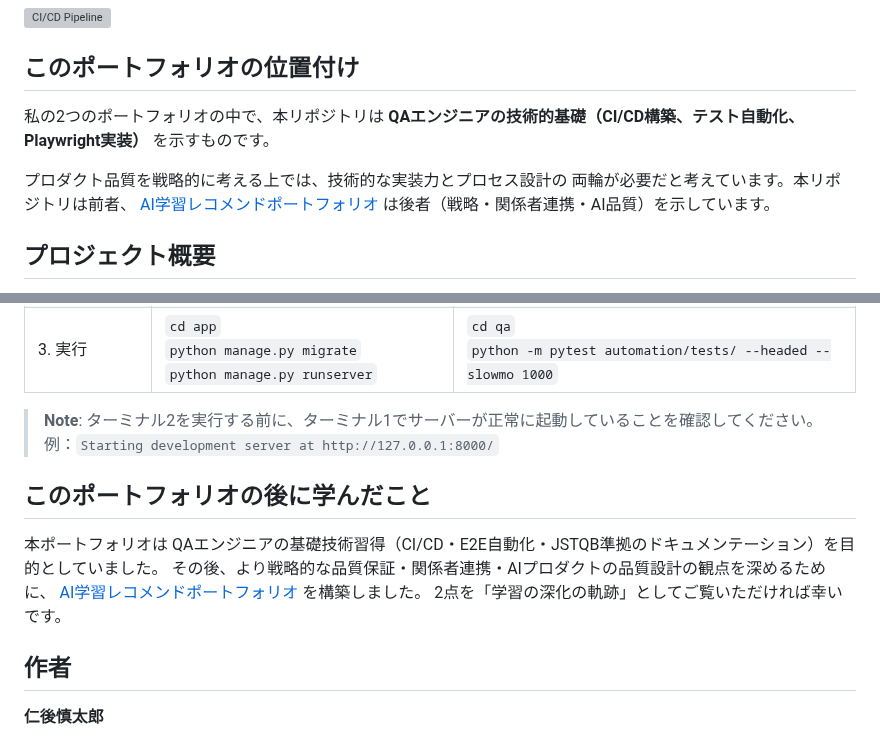
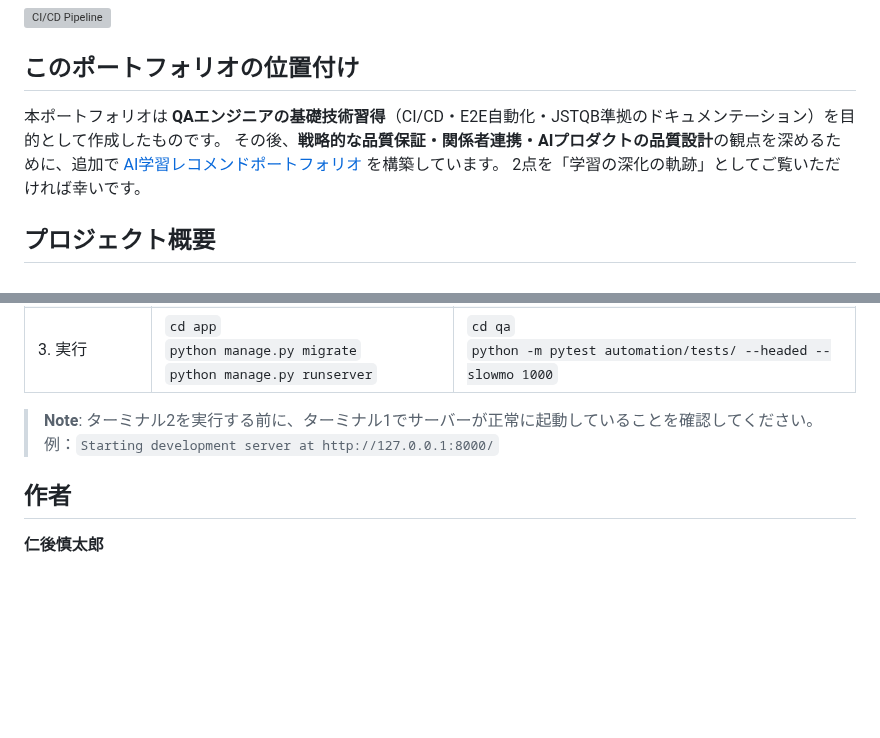
Before and after one commit to nani9ashi/qa-portfolio-ticket-system, a Markdown page: README.md, 2 parts joined by grey strips. Drawn GitHub-style; blank space fills up the shorter version; grey boxes are pictures that could not be loaded.

```diff
--- a/README.md
+++ b/README.md
@@ -3,14 +3,11 @@
 
 ## このポートフォリオの位置付け
 
-私の2つのポートフォリオの中で、本リポジトリは
-**QAエンジニアの技術的基礎（CI/CD構築、テスト自動化、Playwright実装）**
-を示すものです。
-
-プロダクト品質を戦略的に考える上では、技術的な実装力とプロセス設計の
-両輪が必要だと考えています。本リポジトリは前者、
+本ポートフォリオは **QAエンジニアの基礎技術習得**（CI/CD・E2E自動化・JSTQB準拠のドキュメンテーション）を目的として作成したものです。
+その後、**戦略的な品質保証・関係者連携・AIプロダクトの品質設計**の観点を深めるために、追加で
 [AI学習レコメンドポートフォリオ](https://github.com/nani9ashi/qa-portfolio-ai-recommender)
-は後者（戦略・関係者連携・AI品質）を示しています。
+を構築しています。
+2点を「学習の深化の軌跡」としてご覧いただければ幸いです。
 
 ## プロジェクト概要
 本リポジトリは、BtoB向けチケット管理システムの開発から、JSTQB準拠の品質保証（QA）プロセス、およびCI/CDパイプライン構築までを一人称で完遂した統合ポートフォリオです。
@@ -140,14 +137,6 @@ playwright install chromium
 > **Note**: ターミナル2を実行する前に、ターミナル1でサーバーが正常に起動していることを確認してください。
 > 例：`Starting development server at http://127.0.0.1:8000/`
 
-## このポートフォリオの後に学んだこと
-
-本ポートフォリオは QAエンジニアの基礎技術習得（CI/CD・E2E自動化・JSTQB準拠のドキュメンテーション）を目的としていました。
-その後、より戦略的な品質保証・関係者連携・AIプロダクトの品質設計の観点を深めるために、
-[AI学習レコメンドポートフォリオ](https://github.com/nani9ashi/qa-portfolio-ai-recommender)
-を構築しました。
-2点を「学習の深化の軌跡」としてご覧いただければ幸いです。
-
 ## 作者
 
 **仁後慎太郎**
```
